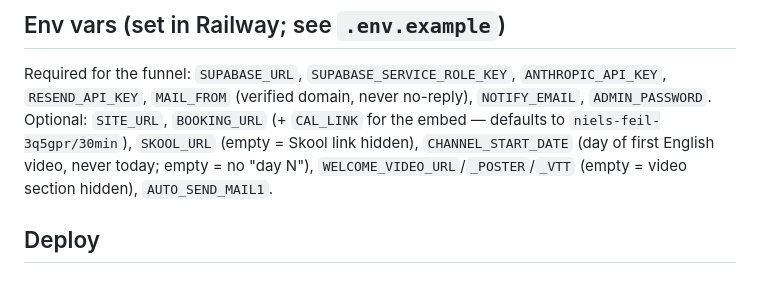
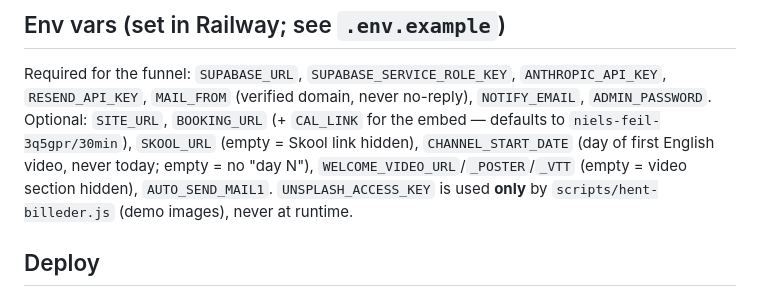
Before and after one commit to feilniels-boop/NielsWahlberg, a Markdown page: CLAUDE.md, the part around one of its changes. Drawn GitHub-style.

```diff
--- a/CLAUDE.md
+++ b/CLAUDE.md
@@ -129,7 +173,8 @@ no-reply), `NOTIFY_EMAIL`, `ADMIN_PASSWORD`. Optional: `SITE_URL`, `BOOKING_URL`
 (+ `CAL_LINK` for the embed — defaults to `niels-feil-3q5gpr/30min`), `SKOOL_URL`
 (empty = Skool link hidden), `CHANNEL_START_DATE` (day of first English video,
 never today; empty = no "day N"), `WELCOME_VIDEO_URL`/`_POSTER`/`_VTT` (empty =
-video section hidden), `AUTO_SEND_MAIL1`.
+video section hidden), `AUTO_SEND_MAIL1`. `UNSPLASH_ACCESS_KEY` is used **only**
+by `scripts/hent-billeder.js` (demo images), never at runtime.
 
 ## Deploy
 Railway auto-deploys **`main`**. `funnel-plan` was merged to `main` via PR #1.
```
Also changed, not shown: other parts of CLAUDE.md (+44 -0 lines).
